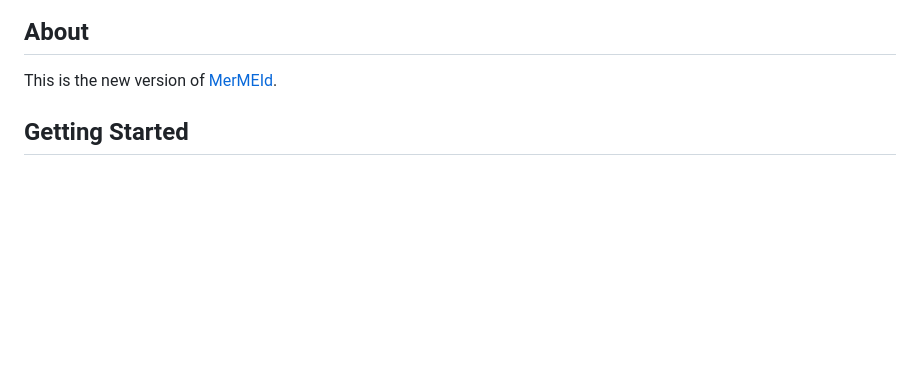
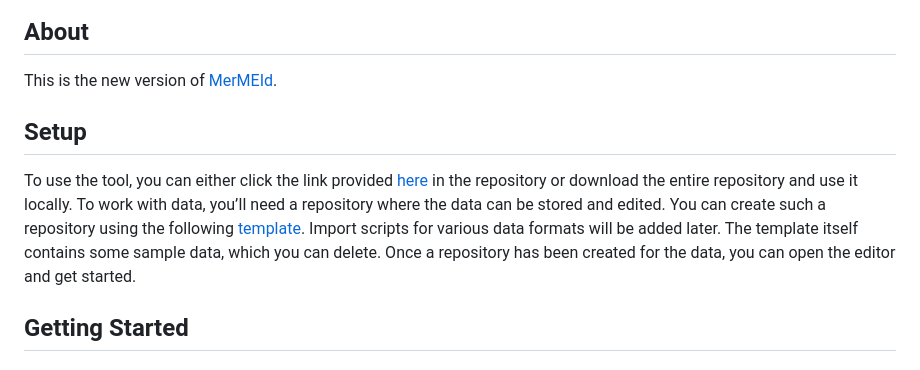
Before and after one commit to Music-Metadata-Tools/MerMEId-MeLODy, a Markdown page: README.md, the part around the change. GitHub-like rendering; blank space fills up the shorter version.

Commit message:
Add setup

```diff
--- a/README.md
+++ b/README.md
@@ -4,6 +4,11 @@
 ## About
 
 This is the new version of [MerMEId](https://github.com/Edirom/MerMEId).
+
+## Setup
+
+To use the tool, you can either click the link provided [here](https://music-metadata-tools.github.io/MerMEId-MeLODy/) in the repository or download the entire repository and use it locally. To work with data, you’ll need a repository where the data can be stored and edited. You can create such a repository using the following [template](https://github.com/Music-Metadata-Tools/MerMEId-MeLODy-Template). Import scripts for various data formats will be added later. The template itself contains some sample data, which you can delete. Once a repository has been created for the data, you can open the editor and get started.
+
 
 ## Getting Started
 
```
